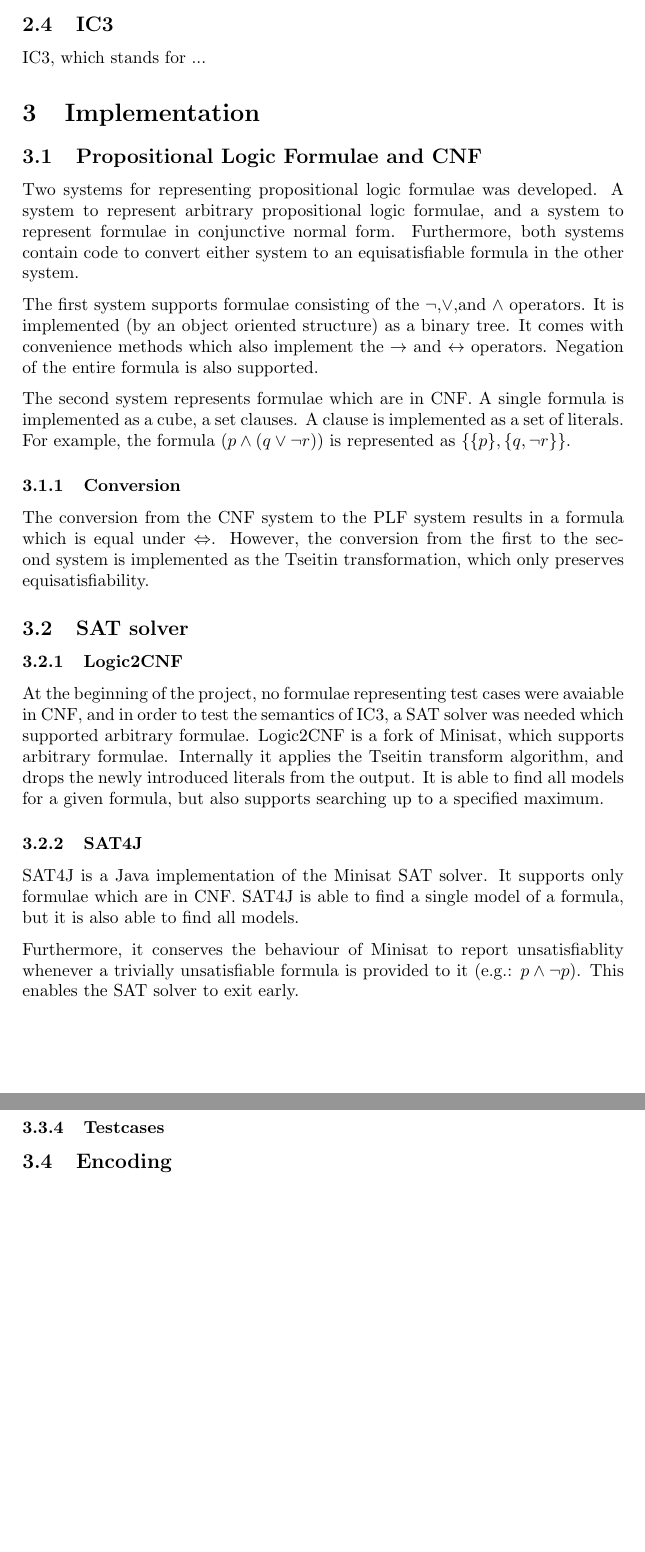
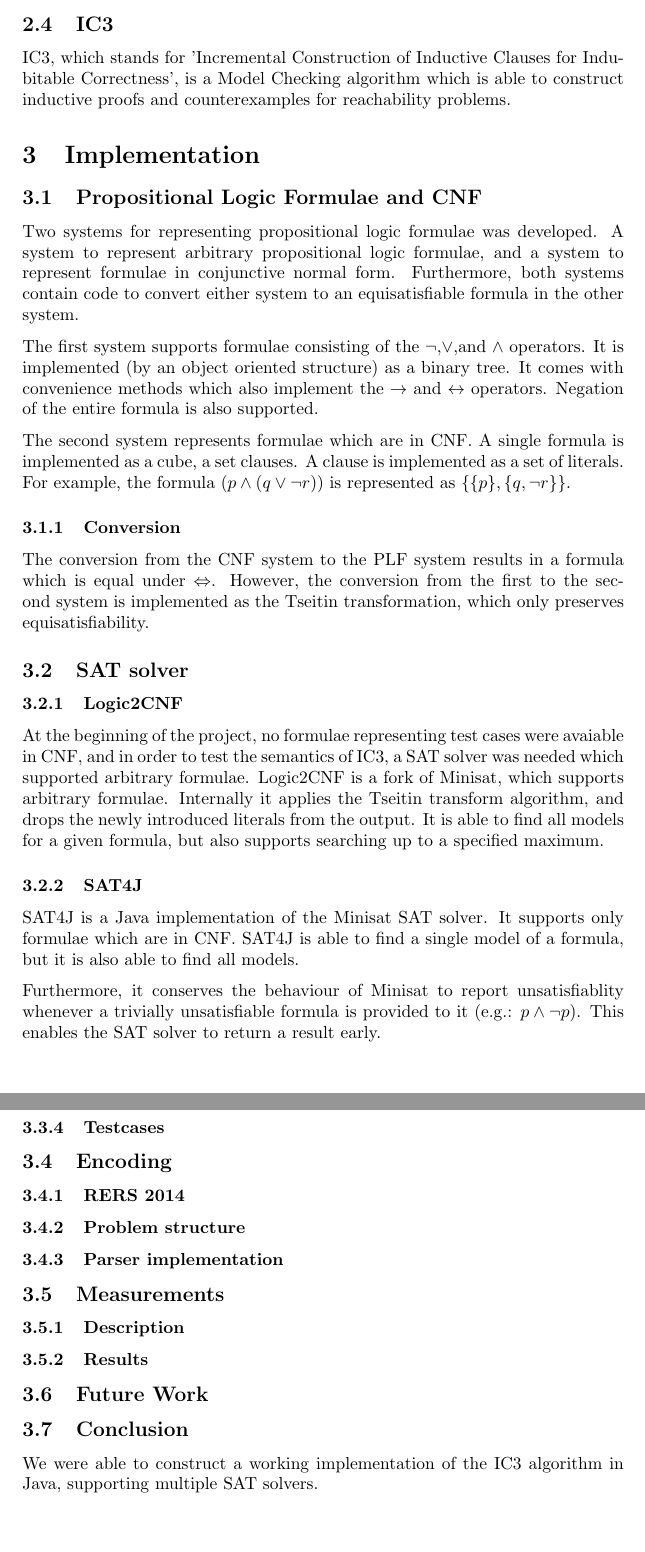
Before and after one commit to SwiftPengu/IC3CUB3, a LaTeX document (docs/report.tex): two parts of pages 2 and 3 of 3, joined at a grey line, cut so that both start at the same text. Compiled offline with pdfLaTeX.

Commit message:
Elaborated structure of the report Wrote some small pieces of text

```diff
--- a/docs/report.tex
+++ b/docs/report.tex
@@ -32,7 +32,8 @@ The Tseitin transform introduces new literals for each operator. Each operator i
 %TODO beschrijf AND en OR conversion
 
 \subsection{IC3}
-IC3, which stands for ... %Inductive Clauses Indubitable Correctness
+IC3, which stands for 'Incremental Construction of Inductive Clauses for Indubitable Correctness', is a Model Checking algorithm which is able to construct inductive proofs and counterexamples for reachability problems.
+
 %Brief description of IC3
 
 \section{Implementation}
@@ -53,18 +54,44 @@ At the beginning of the project, no formulae representing test cases were avaiab
 \subsubsection{SAT4J}
 SAT4J is a Java implementation of the Minisat SAT solver. It supports only formulae which are in CNF. SAT4J is able to find a single model of a formula, but it is also able to find all models.
 
-Furthermore, it conserves the behaviour of Minisat to report unsatisfiablity whenever a trivially unsatisfiable formula is provided to it (e.g.: $p \land \lnot p$). This enables the SAT solver to exit early.
+Furthermore, it conserves the behaviour of Minisat to report unsatisfiablity whenever a trivially unsatisfiable formula is provided to it (e.g.: $p \land \lnot p$). This enables the SAT solver to return a result early.
 
 \subsection{IC3}
 \subsubsection{Overview}
-%Beschrijving main loop
+%Beschrijving implementatie main loop en invariants
 \subsubsection{The MIC algorithm}
 %Down algoritme
 \subsubsection{Problem solving architecture}
 %Wat informatie over hoe problemen aan het algoritme kunnen worden gevoerd
 \subsubsection{Testcases}
 %Alle testcases uit 'Where Monolithic and Incremental Meet'
+%Hier ook wat zeggen over fout in paper?
 
 \subsection{Encoding} %On the encoding of problems for IC3
+\subsubsection{RERS 2014}
+%Introduction on RERS 2014
+\subsubsection{Problem structure}
+%A general overview of structure the problem files
+%Tell something about the assumptions made (or in the next section)
+\subsubsection{Parser implementation}
+%ANTLR4 versie van de grammatica van Jeroen Meijer en Jaco van der Pol.
+%ANTLR4 Listener tree walker voor opbouw formules
+
+\subsection{Measurements}
+\subsubsection{Description}
+%What and how did we measure
+\subsubsection{Results}
+%Overview of all the checked properties from the first RERS and the results
+
+\subsection{Future Work}
+%Nieuwste versie MIC algoritme (niet alleen down (up is overigens ook al outdated)).
+%JVM optimizen of C code gebruiken
+%Toepassingen vinden waarin de generalisatie goed werkt
+%Kijken wat voor encodings goed werken
+%Vergelijken met BDDs en CEGAR
+%Andere methode voor SAT solven dan DPLL?
+
+\subsection{Conclusion}
+We were able to construct a working implementation of the IC3 algorithm in Java, supporting multiple SAT solvers.
 
 \end{document}
```
